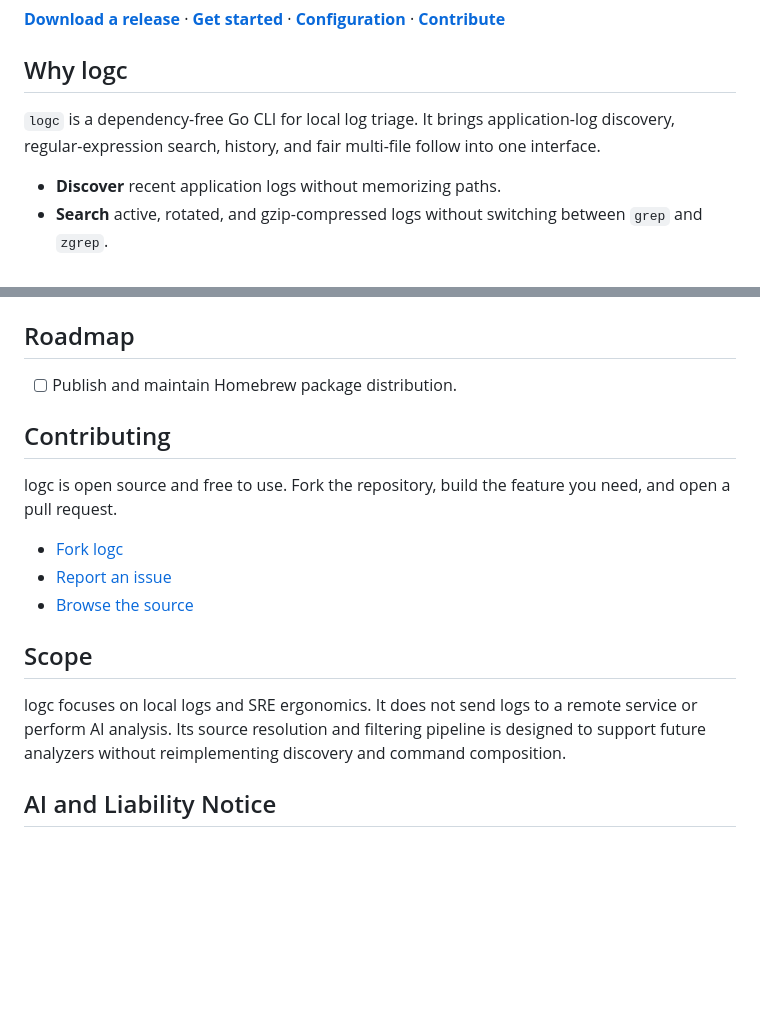
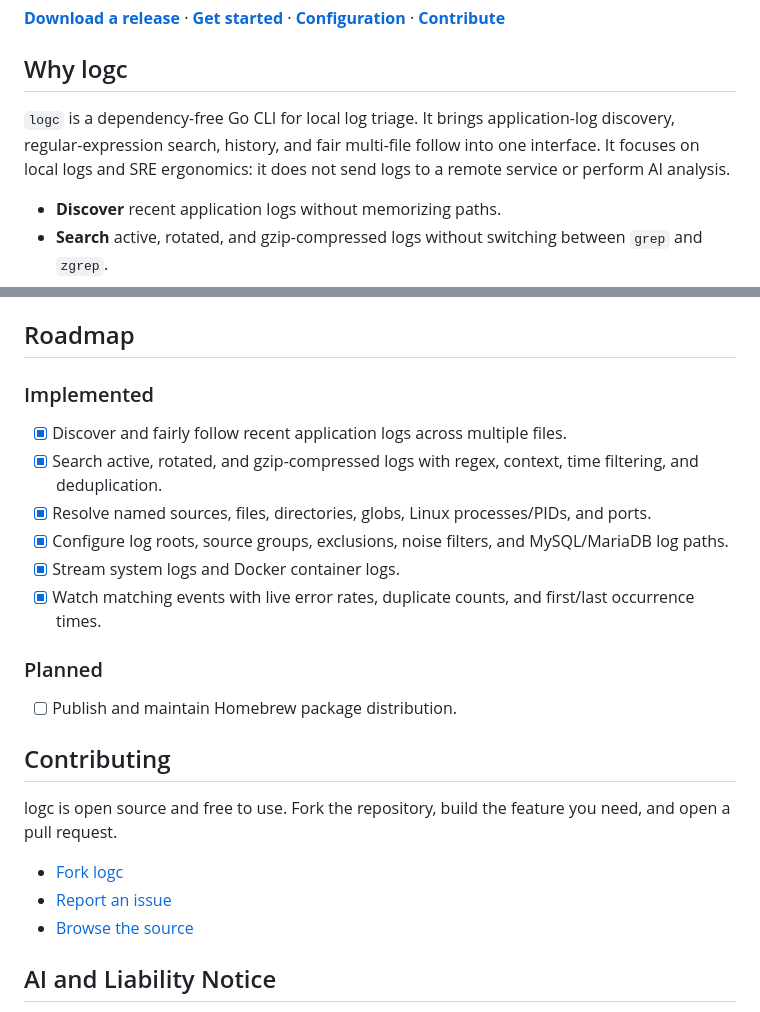
Before and after one commit to debugc-clis/logc, a Markdown page: README.md, 2 parts joined by grey strips. GitHub-like rendering; blank space fills up the shorter version.

Commit message:
Clarify README roadmap and scope

```diff
--- a/README.md
+++ b/README.md
@@ -17,7 +17,7 @@ logc api 'timeout|reset' --since 30m -f
 
 ## Why logc
 
-`logc` is a dependency-free Go CLI for local log triage. It brings application-log discovery, regular-expression search, history, and fair multi-file follow into one interface.
+`logc` is a dependency-free Go CLI for local log triage. It brings application-log discovery, regular-expression search, history, and fair multi-file follow into one interface. It focuses on local logs and SRE ergonomics: it does not send logs to a remote service or perform AI analysis.
 
 - **Discover** recent application logs without memorizing paths.
 - **Search** active, rotated, and gzip-compressed logs without switching between `grep` and `zgrep`.
@@ -186,6 +186,17 @@ On Linux, logc detects the distribution from `/etc/os-release` and excludes dist
 
 ## Roadmap
 
+### Implemented
+
+- [x] Discover and fairly follow recent application logs across multiple files.
+- [x] Search active, rotated, and gzip-compressed logs with regex, context, time filtering, and deduplication.
+- [x] Resolve named sources, files, directories, globs, Linux processes/PIDs, and ports.
+- [x] Configure log roots, source groups, exclusions, noise filters, and MySQL/MariaDB log paths.
+- [x] Stream system logs and Docker container logs.
+- [x] Watch matching events with live error rates, duplicate counts, and first/last occurrence times.
+
+### Planned
+
 - [ ] Publish and maintain Homebrew package distribution.
 
 ## Contributing
@@ -196,10 +207,6 @@ logc is open source and free to use. Fork the repository, build the feature you
 - [Report an issue](https://github.com/debugc-clis/logc/issues)
 - [Browse the source](https://github.com/debugc-clis/logc)
 
-## Scope
-
-logc focuses on local logs and SRE ergonomics. It does not send logs to a remote service or perform AI analysis. Its source resolution and filtering pipeline is designed to support future analyzers without reimplementing discovery and command composition.
-
 ## AI and Liability Notice
 
 Parts of this project were generated or assisted by AI and are provided as-is. To the maximum extent permitted by law, the author and contributors are not liable for any results, damages, losses, or other consequences arising from use of this software. Review and test it before using it in production.
```
